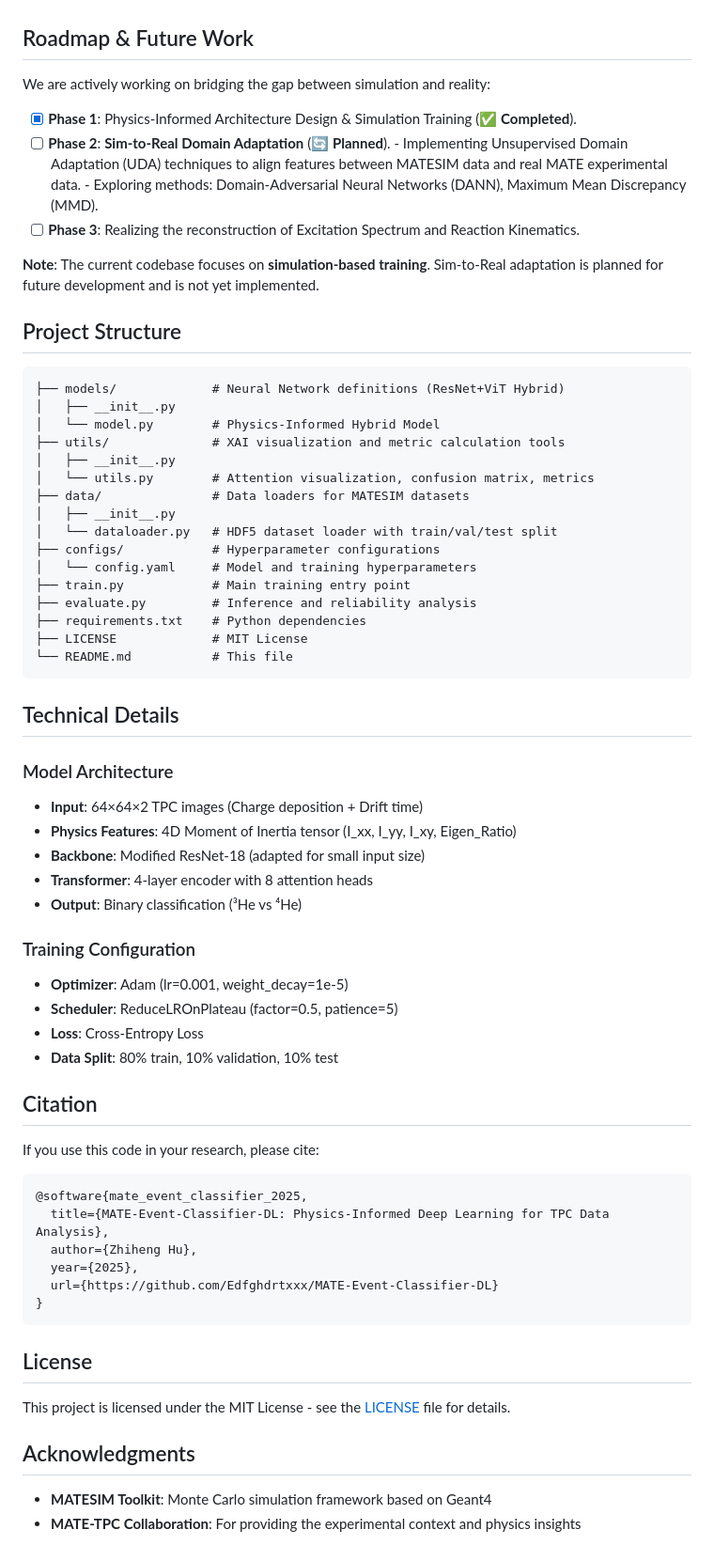
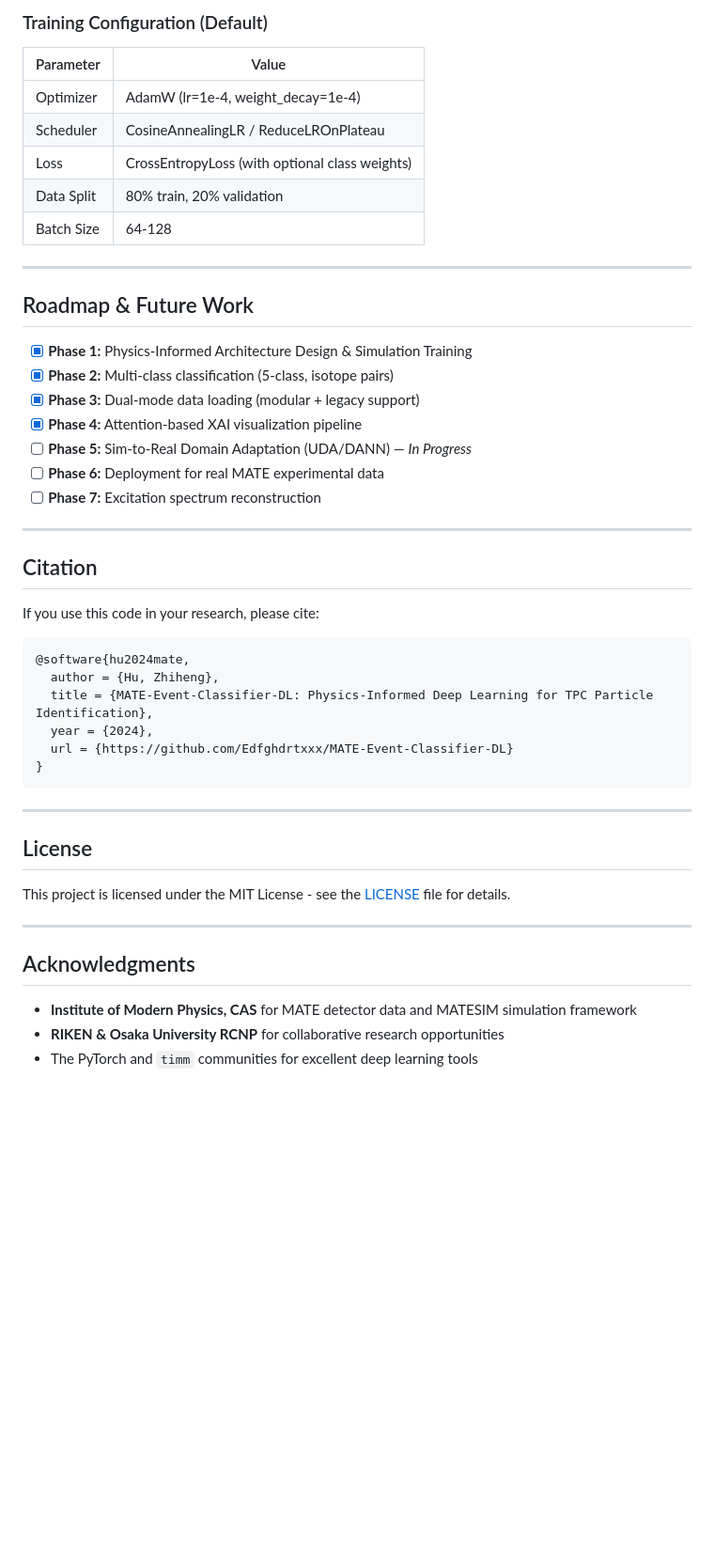
Before and after one commit to Edfghdrtxxx/MATE-Event-Classifier-DL, a Markdown page: README.md, the part around one of its changes. Shown at 94% size. GitHub-like rendering; blank space fills up the shorter version.

````diff
--- a/README.md
+++ b/README.md
@@ -106,70 +182,49 @@ After evaluation, check the `evaluation_results/` directory for:
+### Training Configuration (Default)
+| Parameter | Value |
+|-----------|-------|
+| Optimizer | AdamW (lr=1e-4, weight_decay=1e-4) |
+| Scheduler | CosineAnnealingLR / ReduceLROnPlateau |
+| Loss | CrossEntropyLoss (with optional class weights) |
+| Data Split | 80% train, 20% validation |
+| Batch Size | 64-128 |
+
+---
 
 ## Roadmap & Future Work
 
-We are actively working on bridging the gap between simulation and reality:
+- [x] **Phase 1:** Physics-Informed Architecture Design & Simulation Training
+- [x] **Phase 2:** Multi-class classification (5-class, isotope pairs)
+- [x] **Phase 3:** Dual-mode data loading (modular + legacy support)
+- [x] **Phase 4:** Attention-based XAI visualization pipeline
+- [ ] **Phase 5:** Sim-to-Real Domain Adaptation (UDA/DANN) — *In Progress*
+- [ ] **Phase 6:** Deployment for real MATE experimental data
+- [ ] **Phase 7:** Excitation spectrum reconstruction
 
-- [x] **Phase 1**: Physics-Informed Architecture Design & Simulation Training (✅ **Completed**).
-- [ ] **Phase 2**: **Sim-to-Real Domain Adaptation** (🔄 **Planned**).
-      - Implementing Unsupervised Domain Adaptation (UDA) techniques to align features between MATESIM data and real MATE experimental data.
-      - Exploring methods: Domain-Adversarial Neural Networks (DANN), Maximum Mean Discrepancy (MMD).
-- [ ] **Phase 3**: Realizing the reconstruction of Excitation Spectrum and Reaction Kinematics.
-
-**Note**: The current codebase focuses on **simulation-based training**. Sim-to-Real adaptation is planned for future development and is not yet implemented.
-
-## Project Structure
-
-```text
-├── models/             # Neural Network definitions (ResNet+ViT Hybrid)
-│   ├── __init__.py
-│   └── model.py        # Physics-Informed Hybrid Model
-├── utils/              # XAI visualization and metric calculation tools
-│   ├── __init__.py
-│   └── utils.py        # Attention visualization, confusion matrix, metrics
-├── data/               # Data loaders for MATESIM datasets
-│   ├── __init__.py
-│   └── dataloader.py   # HDF5 dataset loader with train/val/test split
-├── configs/            # Hyperparameter configurations
-│   └── config.yaml     # Model and training hyperparameters
-├── train.py            # Main training entry point
-├── evaluate.py         # Inference and reliability analysis
-├── requirements.txt    # Python dependencies
-├── LICENSE             # MIT License
-└── README.md           # This file
-```
-
-## Technical Details
-
-### Model Architecture
-- **Input**: 64×64×2 TPC images (Charge deposition + Drift time)
-- **Physics Features**: 4D Moment of Inertia tensor (I_xx, I_yy, I_xy, Eigen_Ratio)
-- **Backbone**: Modified ResNet-18 (adapted for small input size)
-- **Transformer**: 4-layer encoder with 8 attention heads
-- **Output**: Binary classification (³He vs ⁴He)
-
-### Training Configuration
-- **Optimizer**: Adam (lr=0.001, weight_decay=1e-5)
-- **Scheduler**: ReduceLROnPlateau (factor=0.5, patience=5)
-- **Loss**: Cross-Entropy Loss
-- **Data Split**: 80% train, 10% validation, 10% test
+---
 
 ## Citation
 
 If you use this code in your research, please cite:
 
 ```bibtex
-@software{mate_event_classifier_2025,
-  title={MATE-Event-Classifier-DL: Physics-Informed Deep Learning for TPC Data Analysis},
-  author={Zhiheng Hu},
-  year={2025},
-  url={https://github.com/Edfghdrtxxx/MATE-Event-Classifier-DL}
+@software{hu2024mate,
+  author = {Hu, Zhiheng},
+  title = {MATE-Event-Classifier-DL: Physics-Informed Deep Learning for TPC Particle Identification},
+  year = {2024},
+  url = {https://github.com/Edfghdrtxxx/MATE-Event-Classifier-DL}
 }
 ```
+
+---
 
 ## License
 
 This project is licensed under the MIT License - see the [LICENSE](LICENSE) file for details.
 
+---
+
 ## Acknowledgments
 
-- **MATESIM Toolkit**: Monte Carlo simulation framework based on Geant4
-- **MATE-TPC Collaboration**: For providing the experimental context and physics insights
+- **Institute of Modern Physics, CAS** for MATE detector data and MATESIM simulation framework
+- **RIKEN & Osaka University RCNP** for collaborative research opportunities
+- The PyTorch and `timm` communities for excellent deep learning tools
````
Also changed, not shown: other parts of README.md (+134 -58 lines).
